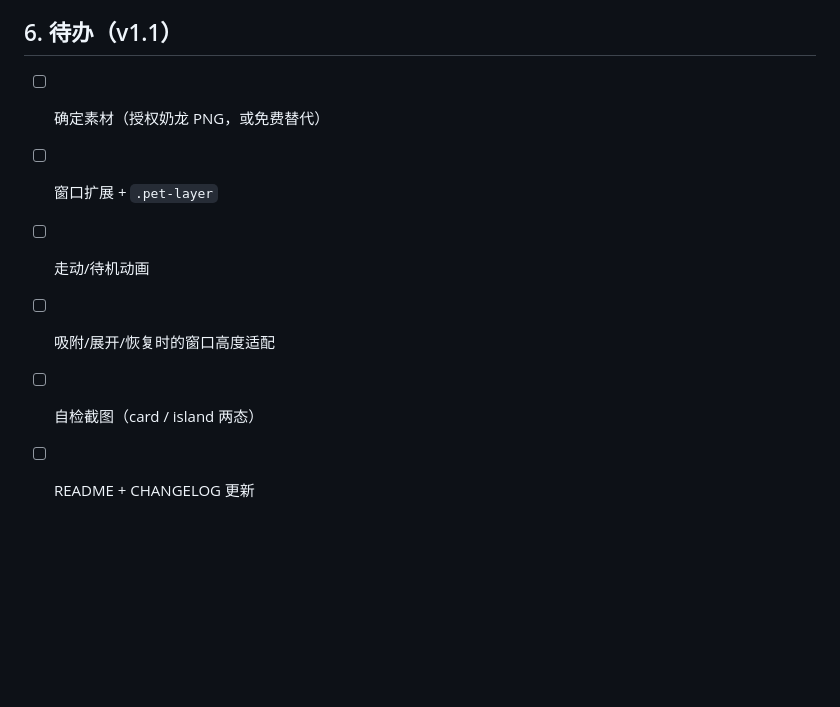
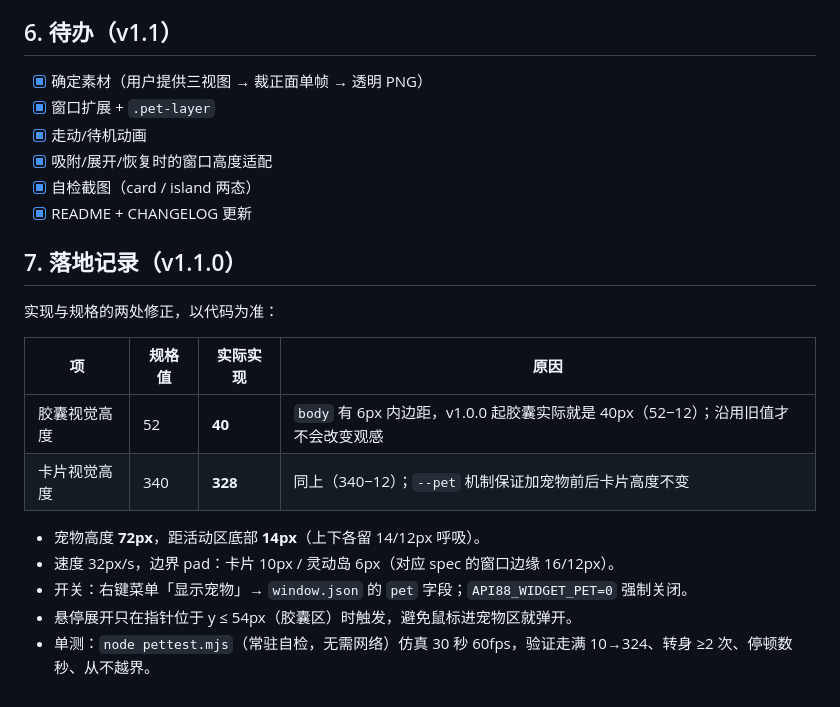
Before and after one commit to mingmoumou/88api-usage, a Markdown page: PET-DESIGN.md, the part around the change. Drawn GitHub-style; blank space fills up the shorter version.

```diff
--- a/PET-DESIGN.md
+++ b/PET-DESIGN.md
@@ -53,9 +53,24 @@
 
 ## 6. 待办（v1.1）
 
-- [ ] 确定素材（授权奶龙 PNG，或免费替代）
-- [ ] 窗口扩展 + `.pet-layer`
-- [ ] 走动/待机动画
-- [ ] 吸附/展开/恢复时的窗口高度适配
-- [ ] 自检截图（card / island 两态）
-- [ ] README + CHANGELOG 更新
+- [x] 确定素材（用户提供三视图 → 裁正面单帧 → 透明 PNG）
+- [x] 窗口扩展 + `.pet-layer`
+- [x] 走动/待机动画
+- [x] 吸附/展开/恢复时的窗口高度适配
+- [x] 自检截图（card / island 两态）
+- [x] README + CHANGELOG 更新
+
+## 7. 落地记录（v1.1.0）
+
+实现与规格的两处修正，以代码为准：
+
+| 项 | 规格值 | 实际实现 | 原因 |
+|---|---|---|---|
+| 胶囊视觉高度 | 52 | **40** | `body` 有 6px 内边距，v1.0.0 起胶囊实际就是 40px（52−12）；沿用旧值才不会改变观感 |
+| 卡片视觉高度 | 340 | **328** | 同上（340−12）；`--pet` 机制保证加宠物前后卡片高度不变 |
+
+- 宠物高度 **72px**，距活动区底部 **14px**（上下各留 14/12px 呼吸）。
+- 速度 32px/s，边界 pad：卡片 10px / 灵动岛 6px（对应 spec 的窗口边缘 16/12px）。
+- 开关：右键菜单「显示宠物」→ `window.json` 的 `pet` 字段；`API88_WIDGET_PET=0` 强制关闭。
+- 悬停展开只在指针位于 y ≤ 54px（胶囊区）时触发，避免鼠标进宠物区就弹开。
+- 单测：`node pettest.mjs`（常驻自检，无需网络）仿真 30 秒 60fps，验证走满 10→324、转身 ≥2 次、停顿数秒、从不越界。
```
Also changed, not shown: CHANGELOG.md (+28 -1 lines), README.md (+8 -2 lines), docs/preview.png, widget/preview.png, 6 other files.
